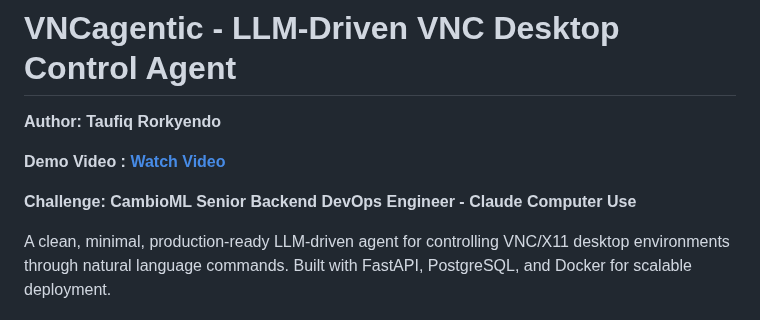
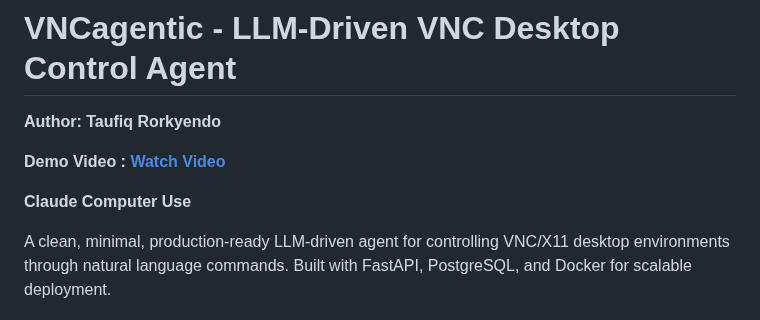
Before and after one commit to rorkyendo/VNCagentic, a Markdown page: README.md, the part around the change. Rendered like a GitHub page.

```diff
--- a/README.md
+++ b/README.md
@@ -4,7 +4,7 @@
 
 **Demo Video : [Watch Video](https://www.canva.com/design/DAGv0Gd930Q/aNu3VYay6GZprOGW4xns8w/watch?utm_content=DAGv0Gd930Q&utm_campaign=designshare&utm_medium=link2&utm_source=uniquelinks&utlId=h62903edf47)**
 
-**Challenge: CambioML Senior Backend DevOps Engineer - Claude Computer Use**
+**Claude Computer Use**
 
 A clean, minimal, production-ready LLM-driven agent for controlling VNC/X11 desktop environments through natural language commands. Built with FastAPI, PostgreSQL, and Docker for scalable deployment.
 
```
